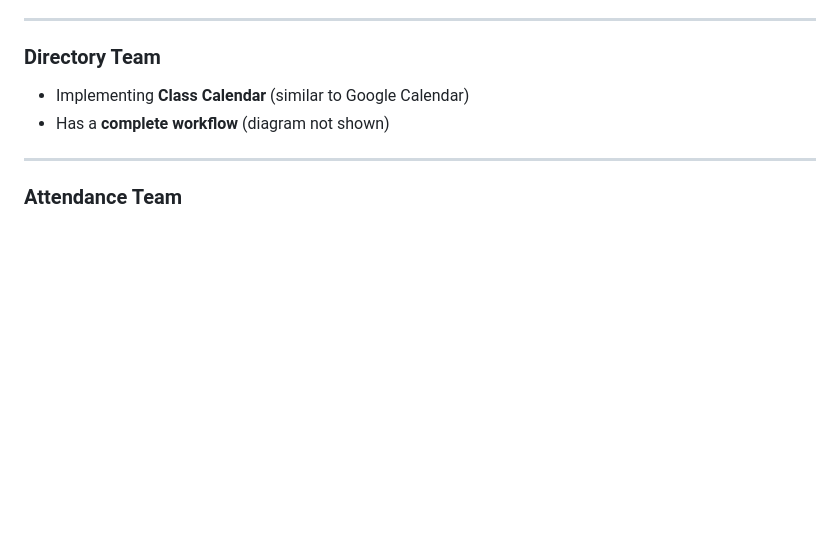
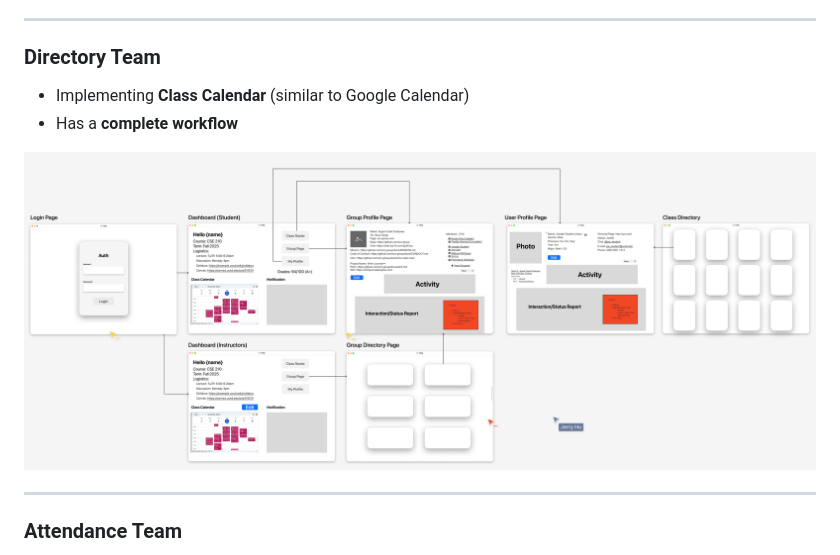
Before and after one commit to CSE210-fa25-team07/conductor-tool, a Markdown page: admin/meetings/110725-sprint-1-review.md, the part around the change printed below. Drawn GitHub-style; pictures changed too: admin/assets/app-structure.png (added); blank space fills up the shorter version.

Commit message:
Added images to admin
Updating sprint 1 review with images and adding assets folder.

```diff
--- a/admin/meetings/110725-sprint-1-review.md
+++ b/admin/meetings/110725-sprint-1-review.md
@@ -40,7 +40,9 @@
 ### **Directory Team**
 
 - Implementing **Class Calendar** (similar to Google Calendar)
-- Has a **complete workflow** (diagram not shown)
+- Has a **complete workflow**
+
+![App Structure Diagram](../assets/app-structure.png)
 
 ---
 
```
Also changed, not shown: other parts of admin/meetings/110725-sprint-1-review.md (+3 -0 lines), admin/assets/attendance-schema.png (added), 1 other file.
